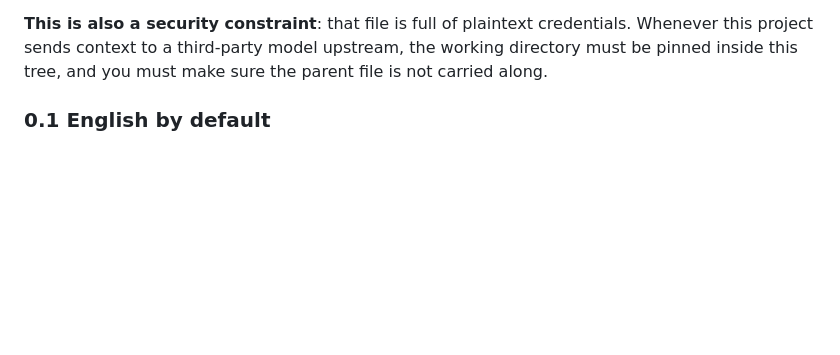
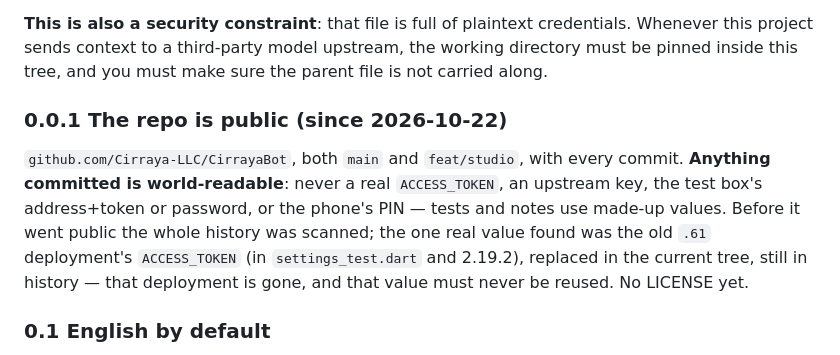
Before and after one commit to Cirraya-LLC/CirrayaBot, a Markdown page: CLAUDE.md, the part around the change. GitHub-like rendering; blank space fills up the shorter version.

Commit message:
Note that the repository is public and what must never be committed
Co-Authored-By: Claude Opus 5.5 <noreply@anthropic.com>
Claude-Session: https://claude.ai/code/session_011TLHofvf9zMeXNbfEXmkTw

```diff
--- a/CLAUDE.md
+++ b/CLAUDE.md
@@ -15,6 +15,14 @@ This project's conventions are **defined by this file alone**.
 **This is also a security constraint**: that file is full of plaintext credentials. Whenever this
 project sends context to a third-party model upstream, the working directory must be pinned inside
 this tree, and you must make sure the parent file is not carried along.
+
+### 0.0.1 The repo is public (since 2026-10-22)
+
+`github.com/Cirraya-LLC/CirrayaBot`, both `main` and `feat/studio`, with every commit. **Anything committed is
+world-readable**: never a real `ACCESS_TOKEN`, an upstream key, the test box's address+token or password, or the
+phone's PIN — tests and notes use made-up values. Before it went public the whole history was scanned; the one real
+value found was the old `.61` deployment's `ACCESS_TOKEN` (in `settings_test.dart` and 2.19.2), replaced in the
+current tree, still in history — that deployment is gone, and that value must never be reused. No LICENSE yet.
 
 ### 0.1 English by default
 
```
